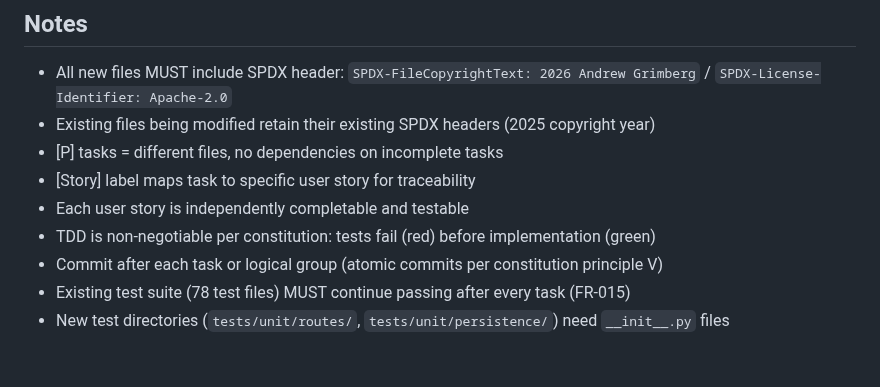
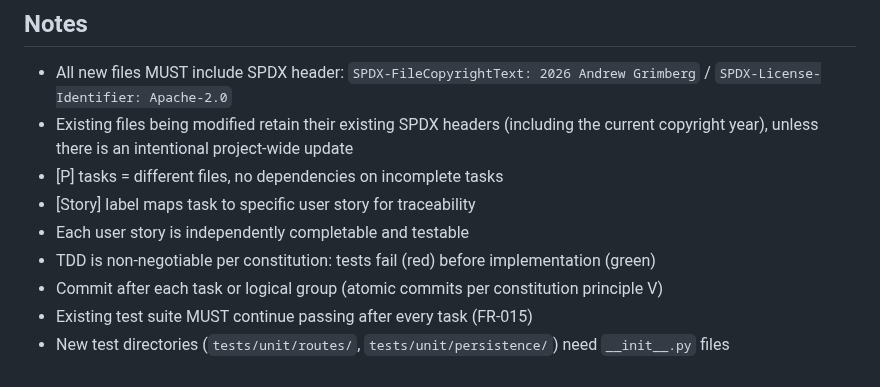
Before and after one commit to tykeal/homeassistant-captive-portal, a Markdown page: specs/002-addon-app-wiring/tasks.md, the part around the change. Rendered like a GitHub page.

Commit message:
Fix: address Copilot review on tasks.md
- Remove hard-coded SPDX year from guidance note
- Remove stale test file count to avoid drift

Co-authored-by: Copilot <223556219+Copilot@users.noreply.github.com>
Signed-off-by: Andrew Grimberg <tykeal@bardicgrove.org>

```diff
--- a/specs/002-addon-app-wiring/tasks.md
+++ b/specs/002-addon-app-wiring/tasks.md
@@ -247,11 +247,11 @@ With multiple developers after Foundational is complete:
 ## Notes
 
 - All new files MUST include SPDX header: `SPDX-FileCopyrightText: 2026 Andrew Grimberg` / `SPDX-License-Identifier: Apache-2.0`
-- Existing files being modified retain their existing SPDX headers (2025 copyright year)
+- Existing files being modified retain their existing SPDX headers (including the current copyright year), unless there is an intentional project-wide update
 - [P] tasks = different files, no dependencies on incomplete tasks
 - [Story] label maps task to specific user story for traceability
 - Each user story is independently completable and testable
 - TDD is non-negotiable per constitution: tests fail (red) before implementation (green)
 - Commit after each task or logical group (atomic commits per constitution principle V)
-- Existing test suite (78 test files) MUST continue passing after every task (FR-015)
+- Existing test suite MUST continue passing after every task (FR-015)
 - New test directories (`tests/unit/routes/`, `tests/unit/persistence/`) need `__init__.py` files
```
